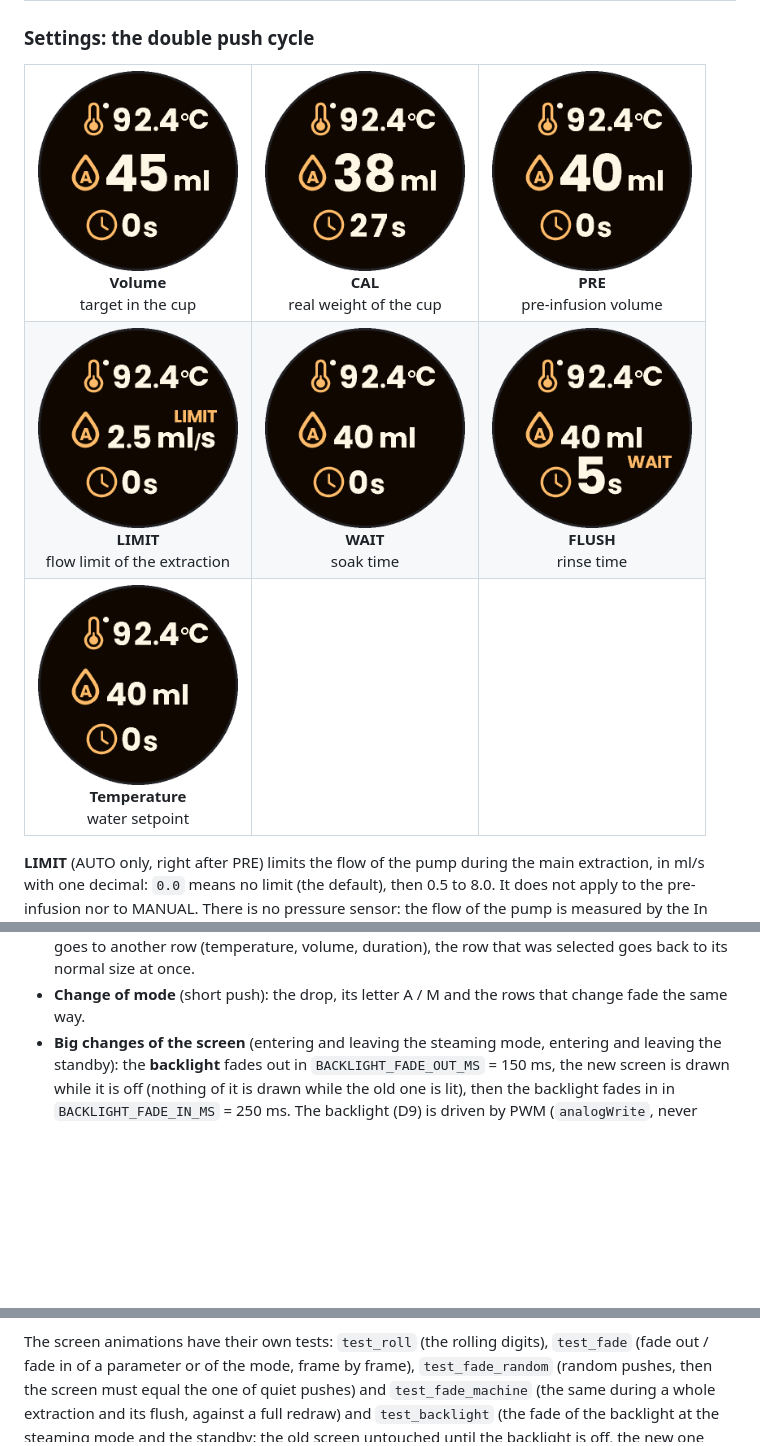
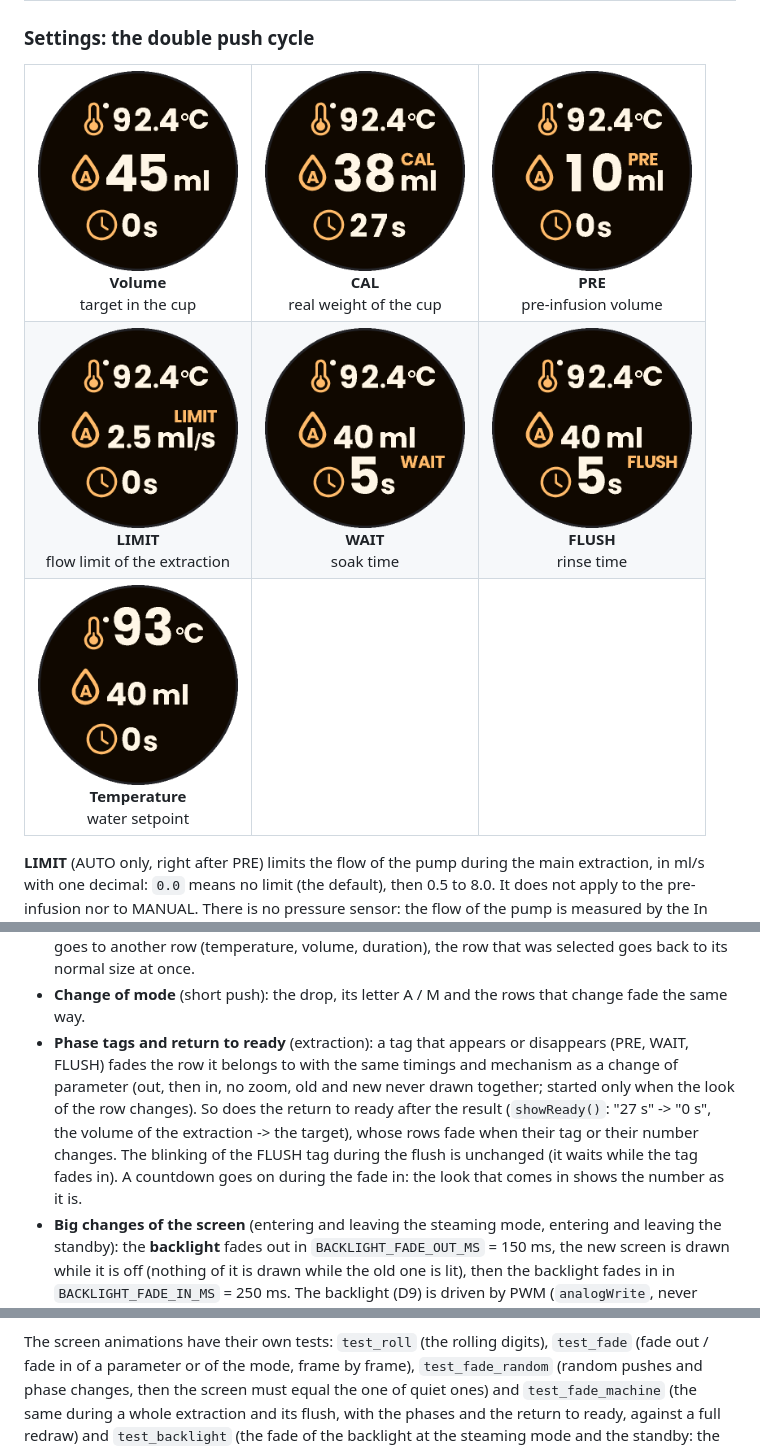
Before and after one commit to vivien22/coffee_screen, a Markdown page: docs/DOCUMENTATION.md, 3 parts joined by grey strips. Drawn GitHub-style; pictures changed too: docs/images/set-calibration.png, docs/images/set-flush.png, docs/images/set-preinfusion.png; blank space fills up the shorter version.

```diff
--- a/docs/DOCUMENTATION.md
+++ b/docs/DOCUMENTATION.md
@@ -144,6 +144,11 @@ The screen moves a little when something changes, and never blinks:
   look is drawn at its own size and place: no zoom, the old and the new are never drawn together. When the selection goes to another
   row (temperature, volume, duration), the row that was selected goes back to its normal size at once.
 - **Change of mode** (short push): the drop, its letter A / M and the rows that change fade the same way.
+- **Phase tags and return to ready** (extraction): a tag that appears or disappears (PRE, WAIT, FLUSH) fades the row it belongs to with the
+  same timings and mechanism as a change of parameter (out, then in, no zoom, old and new never drawn together; started only when the
+  look of the row changes). So does the return to ready after the result (`showReady()`: "27 s" -> "0 s", the volume of the extraction ->
+  the target), whose rows fade when their tag or their number changes. The blinking of the FLUSH tag during the flush is unchanged (it
+  waits while the tag fades in). A countdown goes on during the fade in: the look that comes in shows the number as it is.
 - **Big changes of the screen** (entering and leaving the steaming mode, entering and leaving the standby): the **backlight** fades out
   in `BACKLIGHT_FADE_OUT_MS` = 150 ms, the new screen is drawn while it is off (nothing of it is drawn while the old one is lit), then
   the backlight fades in in `BACKLIGHT_FADE_IN_MS` = 250 ms. The backlight (D9) is driven by PWM (`analogWrite`, never `digitalWrite`) with
@@ -687,8 +692,8 @@ mock of the flow sensor in `test/mock`. The Arduino API that all the tests share
 `test_sim_*` tests use a flow simulator (`test/mock/FlowSimulator.h`, the simulated water follows the pump relay).
 
 The screen animations have their own tests: `test_roll` (the rolling digits), `test_fade` (fade out / fade in of a parameter or of
-the mode, frame by frame), `test_fade_random` (random pushes, then the screen must equal the one of quiet pushes) and
-`test_fade_machine` (the same during a whole extraction and its flush, against a full redraw) and `test_backlight` (the fade of the
+the mode, frame by frame), `test_fade_random` (random pushes and phase changes, then the screen must equal the one of quiet ones) and
+`test_fade_machine` (the same during a whole extraction and its flush, with the phases and the return to ready, against a full redraw) and `test_backlight` (the fade of the
 backlight at the steaming mode and the standby: the old screen untouched until the backlight is off, the new one drawn in the dark,
 durations, a change during a fade). The tests of the logic of the
 screen are built without animation (`run.sh` passes `-DROLL_*_MS=0 -DFADE_*_MS=0 -DBACKLIGHT_FADE_*_MS=0`), and the tests that follow the cup volume number
```
Also changed, not shown: CLAUDE.md (+3 -0 lines), 6 other files.
